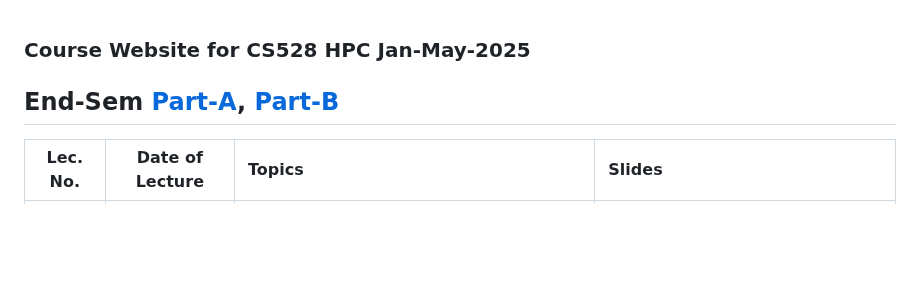
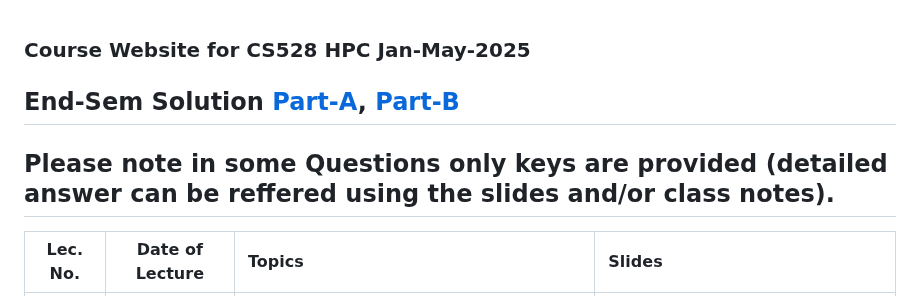
Before and after one commit to iit-plt/cs528, a Markdown page: index.md, the part around the change. Drawn GitHub-style; blank space fills up the shorter version.

```diff
--- a/index.md
+++ b/index.md
@@ -1,5 +1,8 @@
 ### Course Website for CS528 HPC Jan-May-2025
-## End-Sem [Part-A](https://iitgoffice-my.sharepoint.com/:b:/g/personal/phrangboklang_iitg_ac_in/ETTsJzCGmohCpX9aV2mur_8Bj1CPksOJ43jAigVWo4Z7Rw?e=k4ZfbA), [Part-B](https://iitgoffice-my.sharepoint.com/:b:/g/personal/phrangboklang_iitg_ac_in/EYo9S0fDqDlBjYqV6nvBR1kBVHq_DOoyWg4Pj0uHPhtpvw?e=cvRDNk)
+
+## End-Sem Solution  [Part-A](https://iitgoffice-my.sharepoint.com/:b:/g/personal/phrangboklang_iitg_ac_in/ETTsJzCGmohCpX9aV2mur_8Bj1CPksOJ43jAigVWo4Z7Rw?e=k4ZfbA), [Part-B](https://iitgoffice-my.sharepoint.com/:b:/g/personal/phrangboklang_iitg_ac_in/EYo9S0fDqDlBjYqV6nvBR1kBVHq_DOoyWg4Pj0uHPhtpvw?e=cvRDNk)
+## Please note in some Questions only keys are provided (detailed answer can be reffered using the slides and/or class notes).
+
 
 | Lec. No. | Date of Lecture        | Topics  | Slides   |
 |:---:|:--:|:--|:--------------------------|
```
